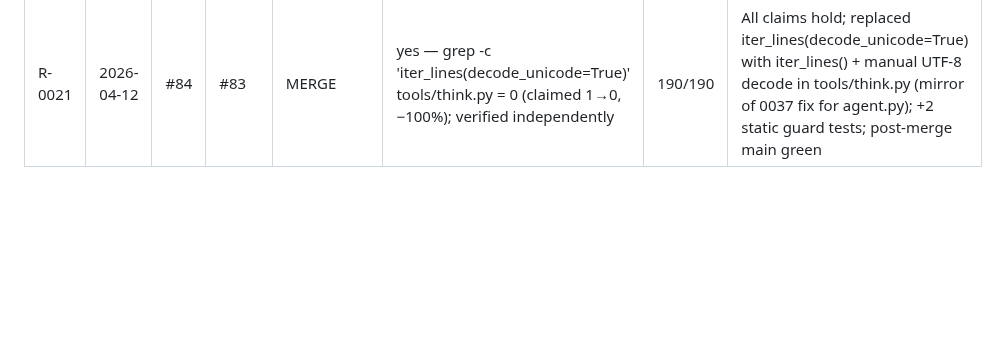
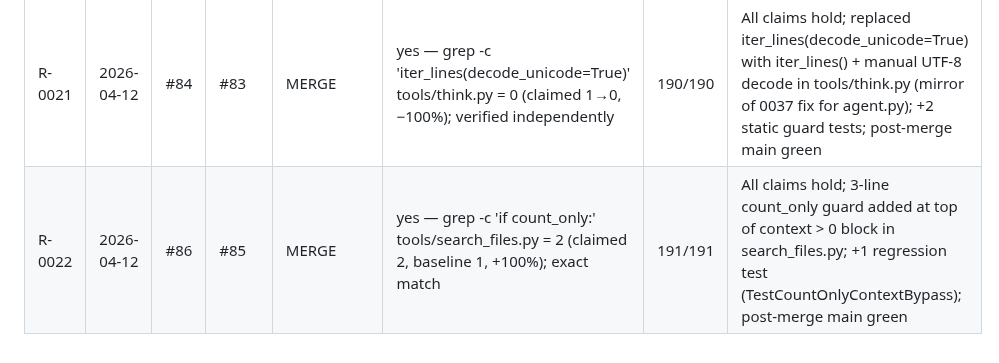
Before and after one commit to mblakemore/agent, a Markdown page: plan/CICD/reviews.md, the part around the change. Rendered like a GitHub page; blank space fills up the shorter version.

Commit message:
CICD review R-0022: #86 → MERGE

```diff
--- a/plan/CICD/reviews.md
+++ b/plan/CICD/reviews.md
@@ -26,3 +26,4 @@ Running record of PR review decisions. Each row is one end-to-end review cycle
 | R-0019 | 2026-04-12 | #80 | #79 | MERGE | yes — baseline confirmed 100 results (truncated) on main; after fix measured 190 results no truncation (claimed 182; 4.4% variance is measurement artifact — no glob filter vs glob=*.py); fix direction correct | 185/185 | All claims hold; 3 one-line not-count_only guards in search_files.py early-exit sites; +3 regression tests (above-max count_only=True returns real count; truncated absent; display mode still truncates); post-merge main green |
 | R-0020 | 2026-04-12 | #82 | #81 | MERGE | yes — grep -c 'print(' tools/think.py = 1 (comment only, 0 non-comment) vs baseline 4 on main (−100%) | 188/188 | All claims hold; replaced 4 raw print() calls in tools/think.py with _output() injectable, agent.py wires _output after _cb setup; +3 regression tests (static, injectable attr, behavioral); post-merge main green |
 | R-0021 | 2026-04-12 | #84 | #83 | MERGE | yes — grep -c 'iter_lines(decode_unicode=True)' tools/think.py = 0 (claimed 1→0, −100%); verified independently | 190/190 | All claims hold; replaced iter_lines(decode_unicode=True) with iter_lines() + manual UTF-8 decode in tools/think.py (mirror of 0037 fix for agent.py); +2 static guard tests; post-merge main green |
+| R-0022 | 2026-04-12 | #86 | #85 | MERGE | yes — grep -c 'if count_only:' tools/search_files.py = 2 (claimed 2, baseline 1, +100%); exact match | 191/191 | All claims hold; 3-line count_only guard added at top of context > 0 block in search_files.py; +1 regression test (TestCountOnlyContextBypass); post-merge main green |
```
